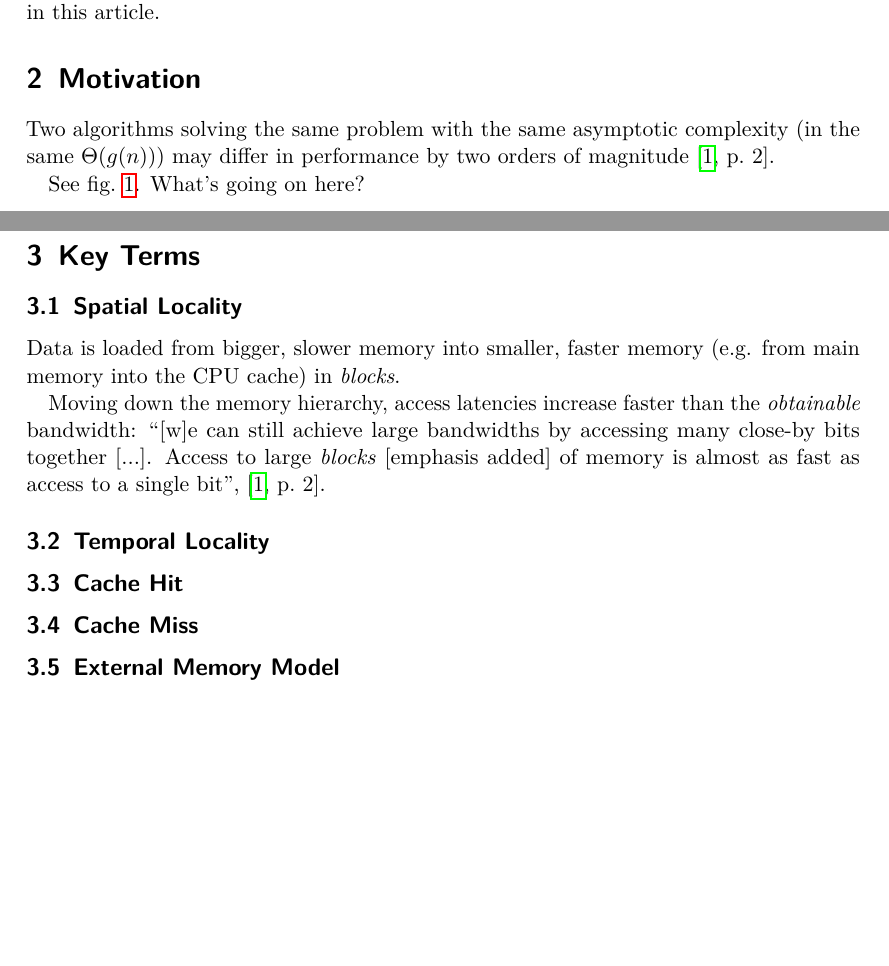
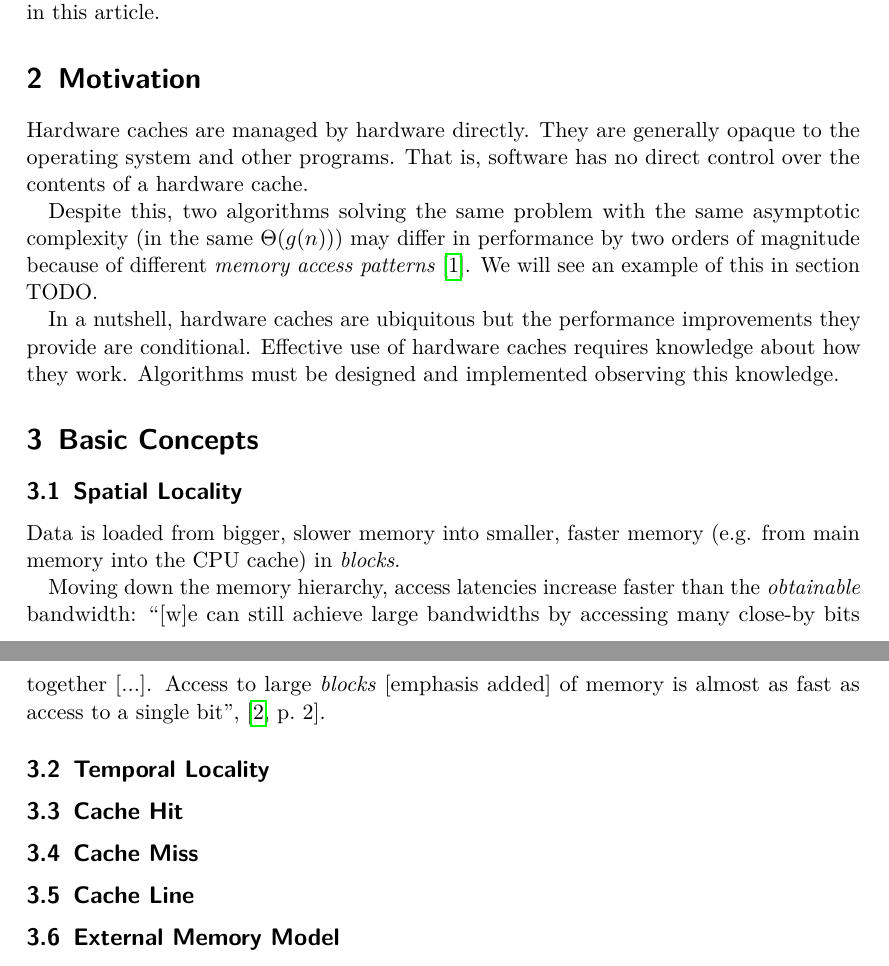
Before and after one commit to meribold/cache-seminar-paper, a LaTeX paper (paper.tex): two parts of pages 4 and 5 of 6, joined at a grey line, cut so that both start at the same text, the shorter picture padded with empty space. Compiled offline with pdfLaTeX.

Commit message:
Expand content, tweak things

```diff
--- a/paper.tex
+++ b/paper.tex
@@ -13,6 +13,9 @@
 \usepackage{mathtools}      % Improved facilities for typesetting mathematical formulae
 \usepackage{dirtytalk}      % ...
 
+% Use ISO 8601, like a reasonable person.  See <https://tex.stackexchange.com/a/152394>.
+\usepackage[style=iso]{datetime2}
+
 % Source code listings with improved syntax highlighting
 \usepackage{minted}
 \usemintedstyle{pastie}
@@ -21,7 +24,9 @@
 \definecolor{bg}{rgb}{0.95,0.95,0.95}
 \setminted{bgcolor=bg}
 
-\usepackage{biblatex}
+% Keep using ISO 8601 consistently, like an even more reasonable person.  See
+% <https://tex.stackexchange.com/q/231208>.
+\usepackage[date=edtf, urldate=edtf]{biblatex}
 \addbibresource{paper.bib}
 
 \usepackage[xindy, toc, acronym, nomain]{glossaries} % Load after `hyperref`.
@@ -116,21 +116,58 @@ performance gains in this \article{}.
 % TODO: what about TLB?
 
 \section{Motivation} % So what?
-%    Three things Really Matter for performance. The first one is Algorithm, the second
+%    Three things Really Matter for performance.  The first one is Algorithm, the second
 %    one is your code being Non-Blocking, and the third one is Data Locality."
 %       -- http://ithare.com/c-performance-common-wisdoms-and-common-wisdoms/
 
+% TODO: move this paragraph?
+Hardware caches are managed by hardware directly.  They are generally opaque to the
+operating system and other programs.  That is, software has no direct control over the
+contents of a hardware cache.
+
+% So what?  Why learn about hardware caches?  How much performance do I gain/lose
+% depending on how *cache-friendly* my algorithm/code is?
+
 % We will see that
-Two algorithms solving the same problem with the same asymptotic complexity (in the same
-\(\Theta(g(n))\)) may differ in performance by two orders of magnitude~\cite[p.~2]{afmh}.
+Despite this, two algorithms solving the same problem with the same asymptotic complexity
+(in the same \(\Theta(g(n))\)) may differ in performance by two orders of magnitude
+because of different \emph{memory access patterns}~\cite{bigos}.  We will see an example
+of this in section TODO.
 
-% TODO: how and how much can we speed up our programs by considering their interactions
-% with CPU caches?
+In a nutshell, hardware caches are ubiquitous but the performance improvements they
+provide are conditional.
+\begin{comment}
+   To use them effectively,
+   % To obtain optimal performance,
+   algorithms must be designed and implemented with the architecture
+   % design, structure, manner of functioning, inner workings, properties
+   of hardware caches in mind.
+\end{comment}
+Effective use of hardware caches requires knowledge about how they work.
+% their architecture.
+Algorithms must be designed and implemented observing this knowledge.
+% their interactions with hardware caches.
+
+% TODO: and *how* do I make effective use of hardware caches?
+
+% \section{Basic Principles}
+\section{Basic Concepts}
+% \section{Key Terms}
+% That sounds boring.
+
+\subsection{Spatial Locality}
+Data is loaded from bigger, slower memory into smaller, faster memory (e.g. from main
+memory into the CPU cache) in \emph{blocks}.
+
+Moving down the memory hierarchy, access latencies increase faster than the
+\emph{obtainable} bandwidth: \say{[w]e can still achieve large bandwidths by accessing
+many close-by bits together [...].  Access to large \emph{blocks} [emphasis added] of
+memory is almost as fast as access to a single bit},~\cite[p.~2]{afmh}.
 
 % TODO: move this.
-% Consider the program shown in \cref{lst:array-sum}.  It repeatedly loops over an array to
-% compute the sum of its elements.  Before exiting, it prints the CPU time spend summing the
-% array.
+% Consider the program shown in \cref{lst:array-sum}.  It repeatedly loops over an array
+% to compute the sum of its elements.  Before exiting, it prints the CPU time spend
+% summing the array.
 
 \begin{listing}
    \inputminted[firstline=3]{c}{array-sum/array-sum.c}
@@ -157,19 +194,7 @@ Two algorithms solving the same problem with the same asymptotic complexity (in
    \label{fig:array-sum}
 \end{figure}
 
-See \cref{fig:array-sum}.  What's going on here?
-
-% \section{Basic Principles}
-% \section{Basic Concepts}
-\section{Key Terms}
-\subsection{Spatial Locality}
-Data is loaded from bigger, slower memory into smaller, faster memory (e.g. from main
-memory into the CPU cache) in \emph{blocks}.
-
-Moving down the memory hierarchy, access latencies increase faster than the
-\emph{obtainable} bandwidth: \say{[w]e can still achieve large bandwidths by accessing
-many close-by bits together [...].  Access to large \emph{blocks} [emphasis added] of
-memory is almost as fast as access to a single bit},~\cite[p.~2]{afmh}.
+% See \cref{fig:array-sum}.  What's going on here?
 
 \subsection{Temporal Locality}
 
@@ -177,6 +202,10 @@ memory is almost as fast as access to a single bit},~\cite[p.~2]{afmh}.
 
 \subsection{Cache Miss}
 % TODO: what happens when we miss?  How bad is it?  What about \gls{smt}?
+
+\subsection{Cache Line} % or Cache Block
+% On x86/x64, cache line is 64 bytes for many years now.
+%    -- http://ithare.com/c-for-games-performance-allocations-and-data-locality/
 
 \subsection{External Memory Model}
 The \gls{emm} is a widely used
```
Also changed, not shown: paper.bib (+28 -4 lines), makefile, paper.tex (5 more changed lines).
